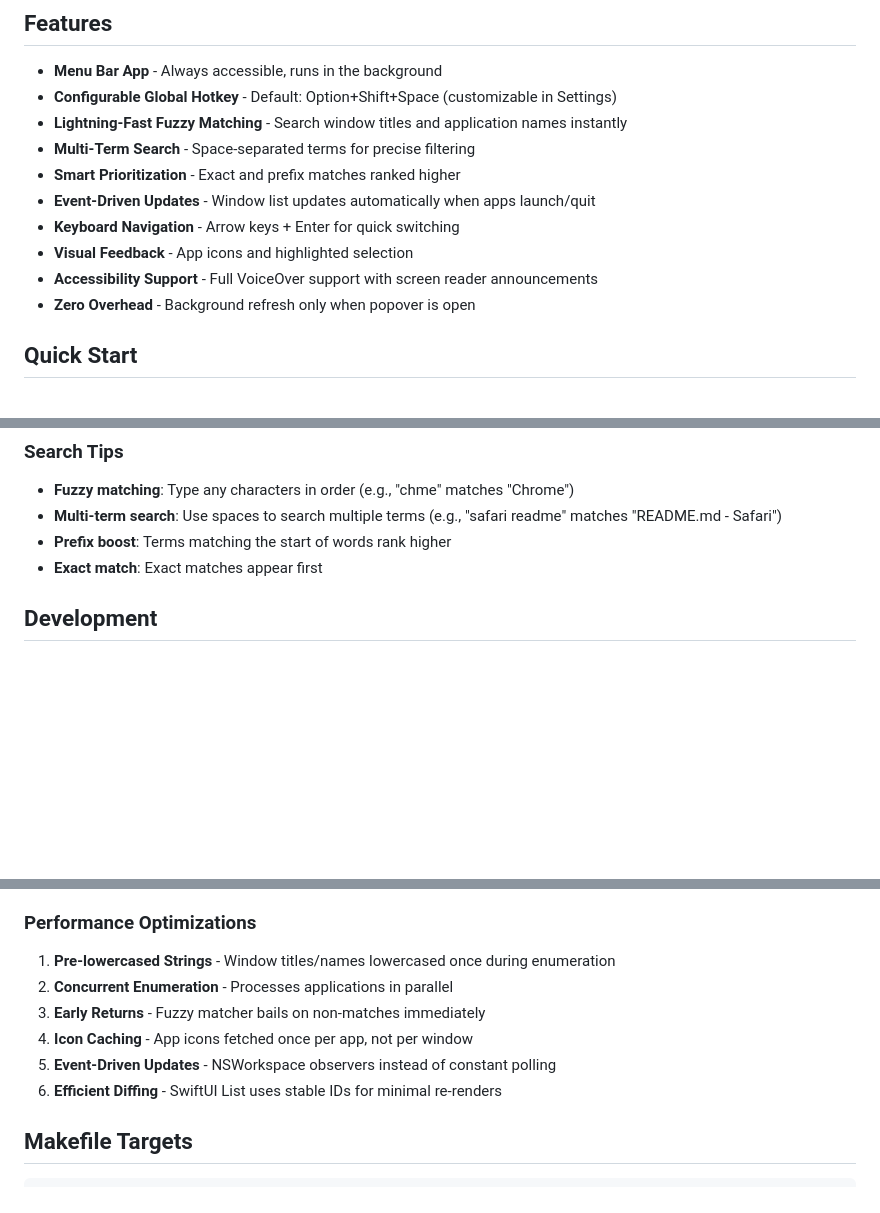
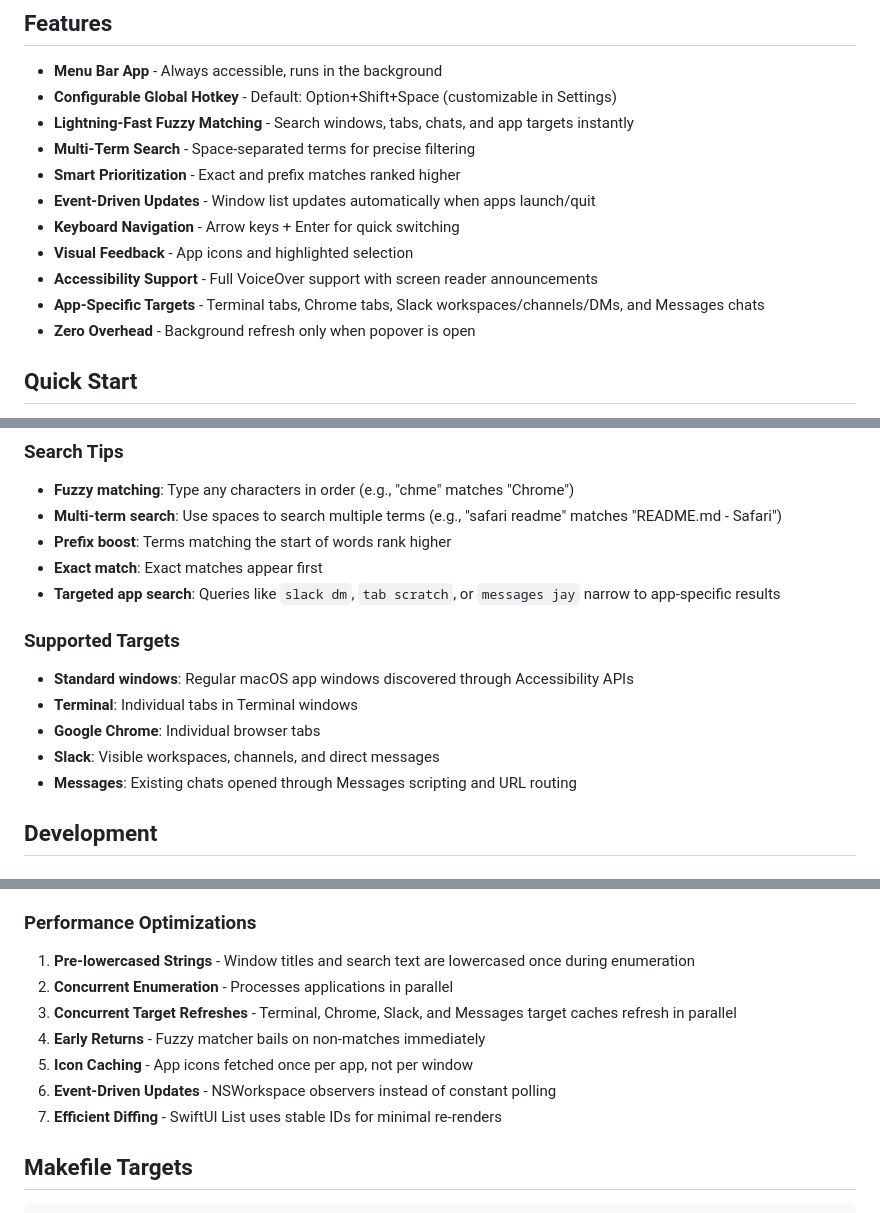
Before and after one commit to intelligrit/ffwf, a Markdown page: README.md, 3 parts joined by grey strips. Rendered like a GitHub page; blank space fills up the shorter version.

Commit message:
Update README for supported app targets

```diff
--- a/README.md
+++ b/README.md
@@ -16,13 +16,14 @@ A blazing-fast macOS menu bar app for switching windows with fuzzy search. Built
 
 - **Menu Bar App** - Always accessible, runs in the background
 - **Configurable Global Hotkey** - Default: Option+Shift+Space (customizable in Settings)
-- **Lightning-Fast Fuzzy Matching** - Search window titles and application names instantly
+- **Lightning-Fast Fuzzy Matching** - Search windows, tabs, chats, and app targets instantly
 - **Multi-Term Search** - Space-separated terms for precise filtering
 - **Smart Prioritization** - Exact and prefix matches ranked higher
 - **Event-Driven Updates** - Window list updates automatically when apps launch/quit
 - **Keyboard Navigation** - Arrow keys + Enter for quick switching
 - **Visual Feedback** - App icons and highlighted selection
 - **Accessibility Support** - Full VoiceOver support with screen reader announcements
+- **App-Specific Targets** - Terminal tabs, Chrome tabs, Slack workspaces/channels/DMs, and Messages chats
 - **Zero Overhead** - Background refresh only when popover is open
 
 ## Quick Start
@@ -119,6 +120,15 @@ Grant these permissions when prompted, then restart the app.
 - **Multi-term search**: Use spaces to search multiple terms (e.g., "safari readme" matches "README.md - Safari")
 - **Prefix boost**: Terms matching the start of words rank higher
 - **Exact match**: Exact matches appear first
+- **Targeted app search**: Queries like `slack dm`, `tab scratch`, or `messages jay` narrow to app-specific results
+
+### Supported Targets
+
+- **Standard windows**: Regular macOS app windows discovered through Accessibility APIs
+- **Terminal**: Individual tabs in Terminal windows
+- **Google Chrome**: Individual browser tabs
+- **Slack**: Visible workspaces, channels, and direct messages
+- **Messages**: Existing chats opened through Messages scripting and URL routing
 
 ## Development
 
@@ -193,12 +204,13 @@ make run
 
 ### Performance Optimizations
 
-1. **Pre-lowercased Strings** - Window titles/names lowercased once during enumeration
+1. **Pre-lowercased Strings** - Window titles and search text are lowercased once during enumeration
 2. **Concurrent Enumeration** - Processes applications in parallel
-3. **Early Returns** - Fuzzy matcher bails on non-matches immediately
-4. **Icon Caching** - App icons fetched once per app, not per window
-5. **Event-Driven Updates** - NSWorkspace observers instead of constant polling
-6. **Efficient Diffing** - SwiftUI List uses stable IDs for minimal re-renders
+3. **Concurrent Target Refreshes** - Terminal, Chrome, Slack, and Messages target caches refresh in parallel
+4. **Early Returns** - Fuzzy matcher bails on non-matches immediately
+5. **Icon Caching** - App icons fetched once per app, not per window
+6. **Event-Driven Updates** - NSWorkspace observers instead of constant polling
+7. **Efficient Diffing** - SwiftUI List uses stable IDs for minimal re-renders
 
 ## Makefile Targets
 
```
Also changed, not shown: other parts of README.md (+4 -3 lines).
